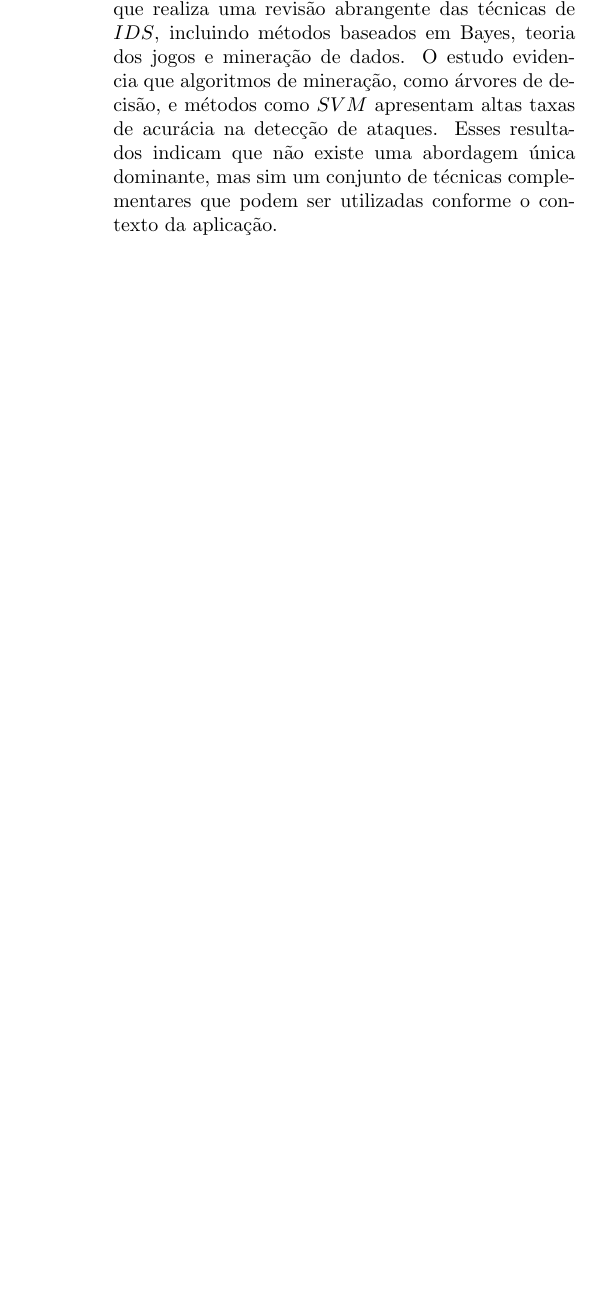
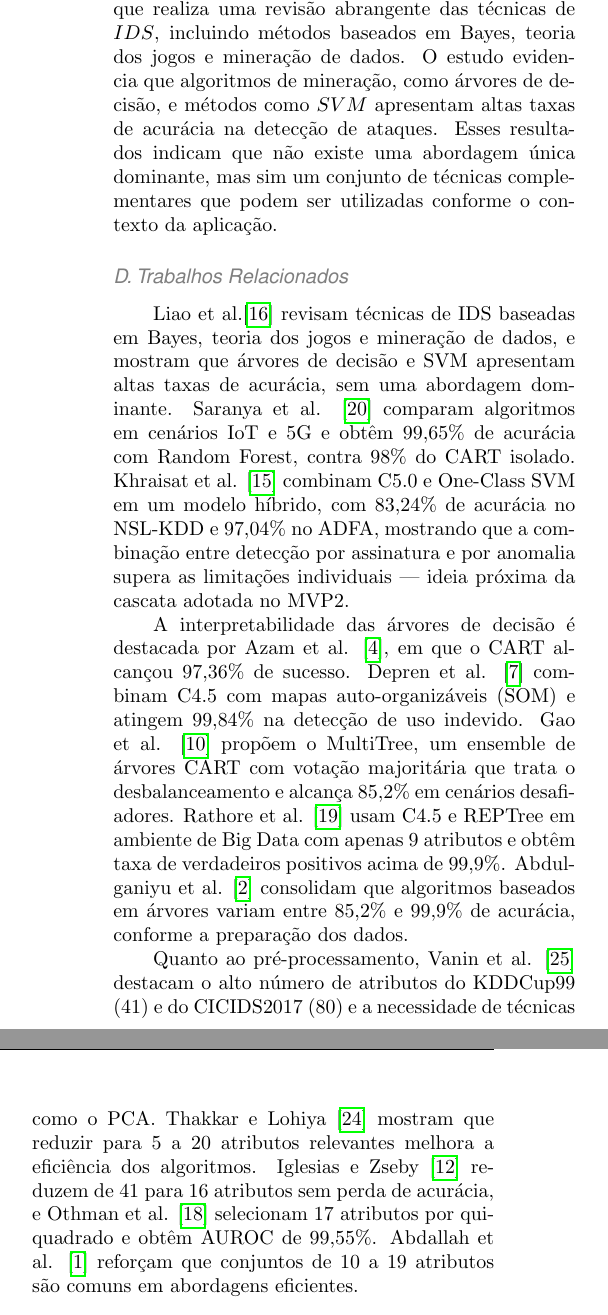
Before and after one commit to Marcela1204/TCC, a LaTeX document (documentacao/final/main.tex): part of one column of page 4 of 24 before the commit and two parts of the columns of page 4 of 24 after it, the two joined at a grey line, cut so that both start at the same text, the shorter picture padded with empty space. Compiled offline with pdfLaTeX.

Commit message:
Parte de trabalhos relacionados resumida e referenciada novamente

```diff
--- a/documentacao/final/main.tex
+++ b/documentacao/final/main.tex
@@ -414,4 +414,27 @@ de acurácia na detecção de ataques. Esses resultados indicam que não existe
 uma abordagem única dominante, mas sim um conjunto de técnicas complementares
 que podem ser utilizadas conforme o contexto da aplicação.
 
-
+\subsection{Trabalhos Relacionados}
+Liao et al.\cite{Liao2013Intrusion} revisam técnicas de IDS baseadas em Bayes, teoria dos jogos
+e mineração de dados, e mostram que árvores de decisão e SVM apresentam altas
+taxas de acurácia, sem uma abordagem dominante. Saranya et al. \cite{Saranya2020Performance} comparam
+algoritmos em cenários IoT e 5G e obtêm 99,65\% de acurácia com Random Forest,
+contra 98\% do CART isolado. Khraisat et al. \cite{Khraisat2019Hybrid} combinam C5.0 e One-Class SVM
+em um modelo híbrido, com 83,24\% de acurácia no NSL-KDD e 97,04\% no ADFA, mostrando
+que a combinação entre detecção por assinatura e por anomalia supera as limitações
+individuais — ideia próxima da cascata adotada no MVP2.
+
+A interpretabilidade das árvores de decisão é destacada por Azam et al. \cite{zehedi2023comparative}, em que o CART alcançou
+97,36\% de sucesso. Depren et al. \cite{Depren2005Intelligent} combinam C4.5 com mapas auto-organizáveis (SOM) e atingem
+99,84\% na detecção de uso indevido. Gao et al. \cite{Xianwei2019Adaptive} propõem o MultiTree, um ensemble de árvores CART
+com votação majoritária que trata o desbalanceamento e alcança 85,2\% em cenários desafiadores.
+Rathore et al. \cite{Rathore2016RealTime} usam C4.5 e REPTree em ambiente de Big Data com apenas 9 atributos e obtêm taxa de
+verdadeiros positivos acima de 99,9\%. Abdulganiyu et al. \cite{Abdulganiyu2023Systematic} consolidam que algoritmos baseados em
+árvores variam entre 85,2\% e 99,9\% de acurácia, conforme a preparação dos dados.
+
+Quanto ao pré-processamento, Vanin et al. \cite{patrick2022study} destacam o alto número de atributos
+do KDDCup99 (41) e do CICIDS2017 (80) e a necessidade de técnicas como o PCA. Thakkar e Lohiya \cite{Thakkar2021Survey}
+mostram que reduzir para 5 a 20 atributos relevantes melhora a eficiência dos algoritmos.
+Iglesias e Zseby \cite{felix2014analysis} reduzem de 41 para 16 atributos sem perda de acurácia, e Othman et al. \cite{Othman2018Intrusion}
+selecionam 17 atributos por quiquadrado e obtêm AUROC de 99,55\%. Abdallah et al. \cite{emad2022intrusion} reforçam que
+conjuntos de 10 a 19 atributos são comuns em abordagens eficientes.
@@ -418,7 +450,10 @@ que podem ser utilizadas conforme o contexto da aplicação.
+\subsubsection{NSL-KDD e CIC-IDS2017}
 
 A fim de organizar e comparar os principais trabalhos\footnote{Arquivo disponível em: \url{https://1drv.ms/x/c/46f377637be54264/IQB7NxizkmLAS7_X22no62qJAZll5FV9_5Dt7G3kALLXvTY?e=ypAxe1}} relacionados à detecção
 de intrusões e machine learning, foi elaborada a Tabela I encontrada na seção de Anexos contendo os
 estudos mais relevantes identificados na literatura.
+%VERIFICAR O NÚMERO DA TABELA PRA ANEXAR NESSA PARTE DEPOIS
+
 %A tabela apresenta
 %critérios como tipo de abordagem, técnicas utilizadas e bases de dados
 %empregadas, permitindo uma análise comparativa entre as propostas.
```
Also changed, not shown: documentacao/final/main.tex (9 more changed lines).
